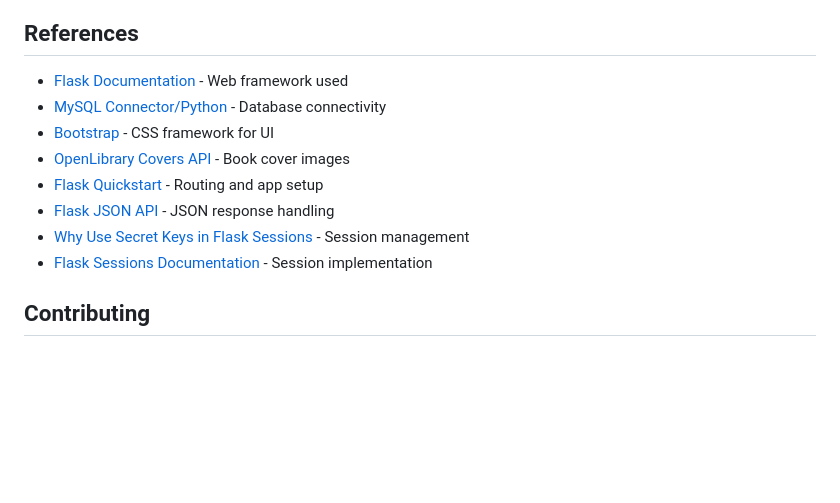
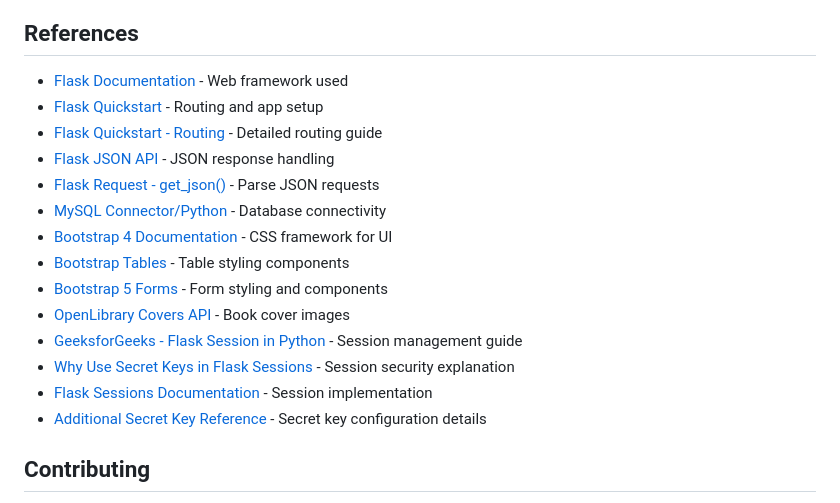
Before and after one commit to dimon-ua/wsaa-book-manager, a Markdown page: README.md, the part around the change. GitHub-like rendering; blank space fills up the shorter version.

Commit message:
update readme: added reference from project to readme

```diff
--- a/README.md
+++ b/README.md
@@ -146,13 +146,19 @@ CREATE TABLE authors (
 ## References
 
 - [Flask Documentation](https://flask.palletsprojects.com/) - Web framework used
+- [Flask Quickstart](https://flask.palletsprojects.com/en/stable/quickstart/) - Routing and app setup
+- [Flask Quickstart - Routing](https://flask.palletsprojects.com/en/stable/quickstart/#routing) - Detailed routing guide
+- [Flask JSON API](https://flask.palletsprojects.com/en/stable/api/#flask.json.jsonify) - JSON response handling
+- [Flask Request - get_json()](https://flask.palletsprojects.com/en/stable/api/#flask.Request.get_json) - Parse JSON requests
 - [MySQL Connector/Python](https://dev.mysql.com/doc/connector-python/en/) - Database connectivity
-- [Bootstrap](https://getbootstrap.com/docs/4.1/) - CSS framework for UI
+- [Bootstrap 4 Documentation](https://getbootstrap.com/docs/4.1/) - CSS framework for UI
+- [Bootstrap Tables](https://getbootstrap.com/docs/4.1/content/tables/) - Table styling components
+- [Bootstrap 5 Forms](https://www.w3schools.com/bootstrap5/bootstrap_forms.php) - Form styling and components
 - [OpenLibrary Covers API](https://openlibrary.org/dev/docs/api/covers) - Book cover images
-- [Flask Quickstart](https://flask.palletsprojects.com/en/stable/quickstart/) - Routing and app setup
-- [Flask JSON API](https://flask.palletsprojects.com/en/stable/api/#flask.json.jsonify) - JSON response handling
-- [Why Use Secret Keys in Flask Sessions](https://gemini.google.com/app/78bf2aabbd3c04f2) - Session management
+- [GeeksforGeeks - Flask Session in Python](https://www.geeksforgeeks.org/python/how-to-use-flask-session-in-python-flask/) - Session management guide
+- [Why Use Secret Keys in Flask Sessions](https://gemini.google.com/app/78bf2aabbd3c04f2) - Session security explanation
 - [Flask Sessions Documentation](https://runestone.academy/ns/books/published/webfundamentals/Flask/sessions.html) - Session implementation
+- [Additional Secret Key Reference](https://gemini.google.com/share/99748ba0b495) - Secret key configuration details
 
 ## Contributing
 
```
